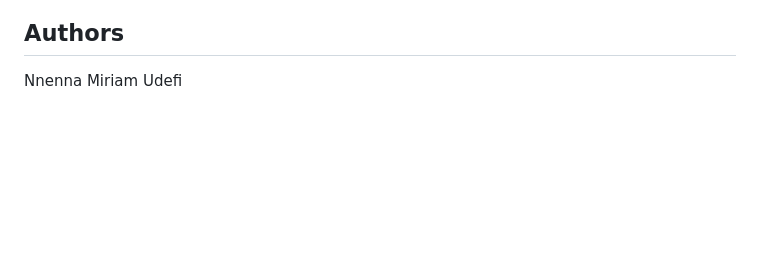
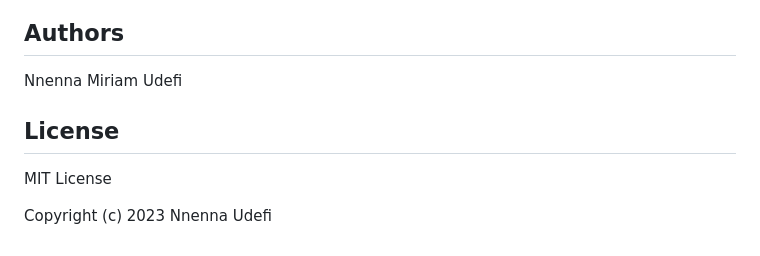
Before and after one commit to Nnenna-udefi/bookishread_project, a Markdown page: README.md, the part around the change. GitHub-like rendering; blank space fills up the shorter version.

```diff
--- a/README.md
+++ b/README.md
@@ -45,3 +45,7 @@ and Deployed globally with render (https://render.com/)
 
 ## Authors
 Nnenna Miriam Udefi
+## License
+MIT License
+
+Copyright (c) 2023 Nnenna Udefi
```
